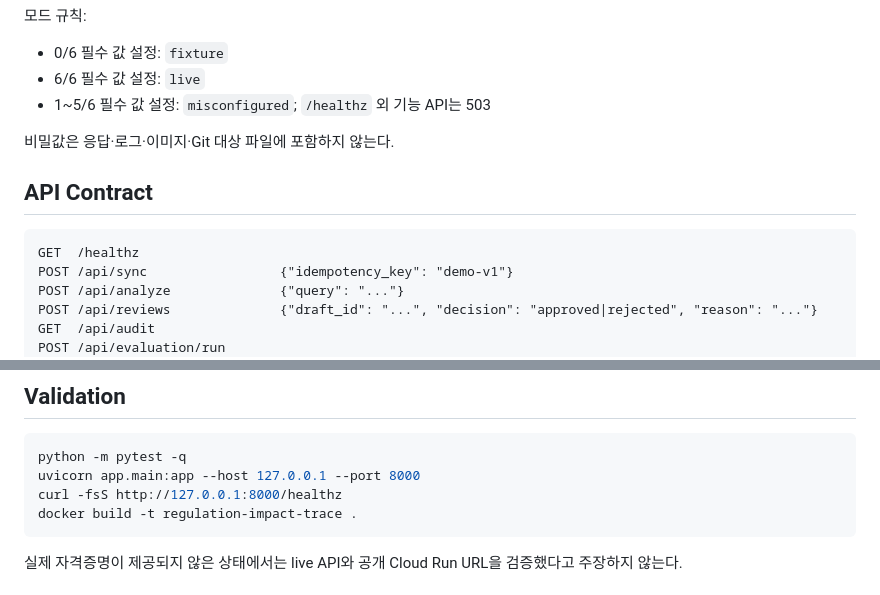
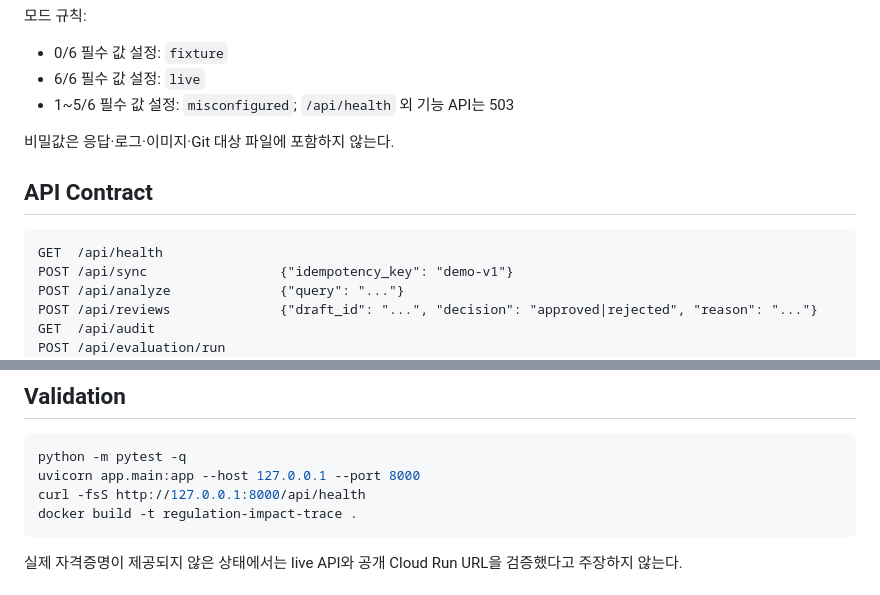
Before and after one commit to dtype2100/impact-trace, a Markdown page: SPEC.md, 2 parts joined by grey strips. Rendered like a GitHub page.

Commit message:
docs: point the root spec and plan at the new health path
SPEC.md and PLAN.md sit at the repository root and read as current, so
their curl examples and endpoint listings must work. Dated files under
docs/superpowers/ stay as written — they record what was built at the time.

Co-Authored-By: Claude Opus 5 (1M context) <noreply@anthropic.com>
Claude-Session: https://claude.ai/code/session_01TSAYfiFuLUEityaRZV7ZWc

````diff
--- a/SPEC.md
+++ b/SPEC.md
@@ -59,14 +59,14 @@ NEO4J_DATABASE=neo4j
 
 - 0/6 필수 값 설정: `fixture`
 - 6/6 필수 값 설정: `live`
-- 1~5/6 필수 값 설정: `misconfigured`; `/healthz` 외 기능 API는 503
+- 1~5/6 필수 값 설정: `misconfigured`; `/api/health` 외 기능 API는 503
 
 비밀값은 응답·로그·이미지·Git 대상 파일에 포함하지 않는다.
 
 ## API Contract
 
 ```text
-GET  /healthz
+GET  /api/health
 POST /api/sync                 {"idempotency_key": "demo-v1"}
 POST /api/analyze              {"query": "..."}
 POST /api/reviews              {"draft_id": "...", "decision": "approved|rejected", "reason": "..."}
@@ -142,7 +142,7 @@ Browser
 ```bash
 python -m pytest -q
 uvicorn app.main:app --host 127.0.0.1 --port 8000
-curl -fsS http://127.0.0.1:8000/healthz
+curl -fsS http://127.0.0.1:8000/api/health
 docker build -t regulation-impact-trace .
 ```
 
````
Also changed, not shown: PLAN.md (+2 -2 lines).
